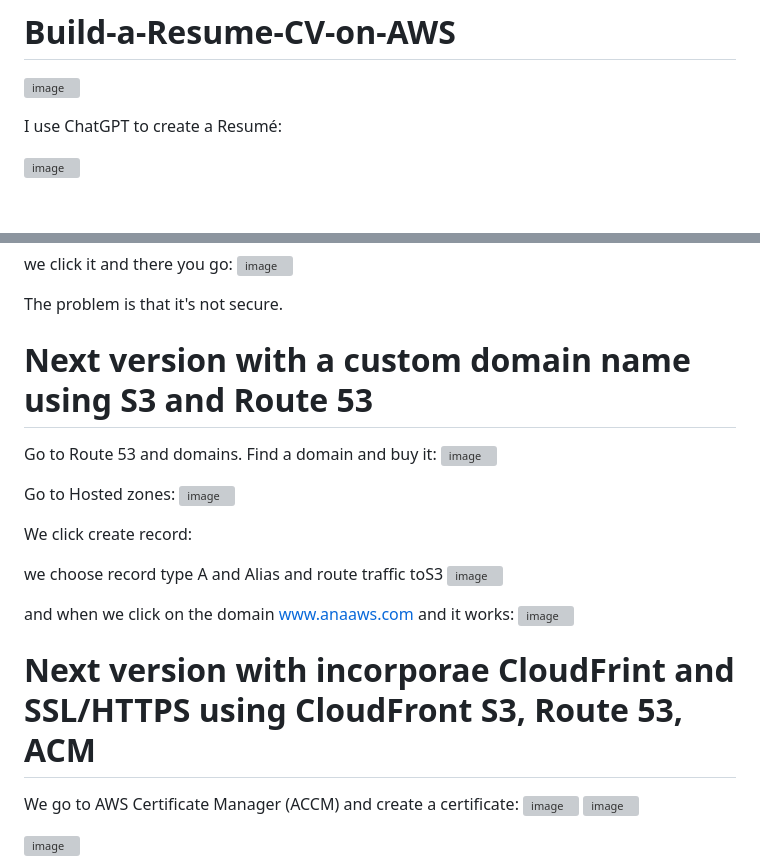
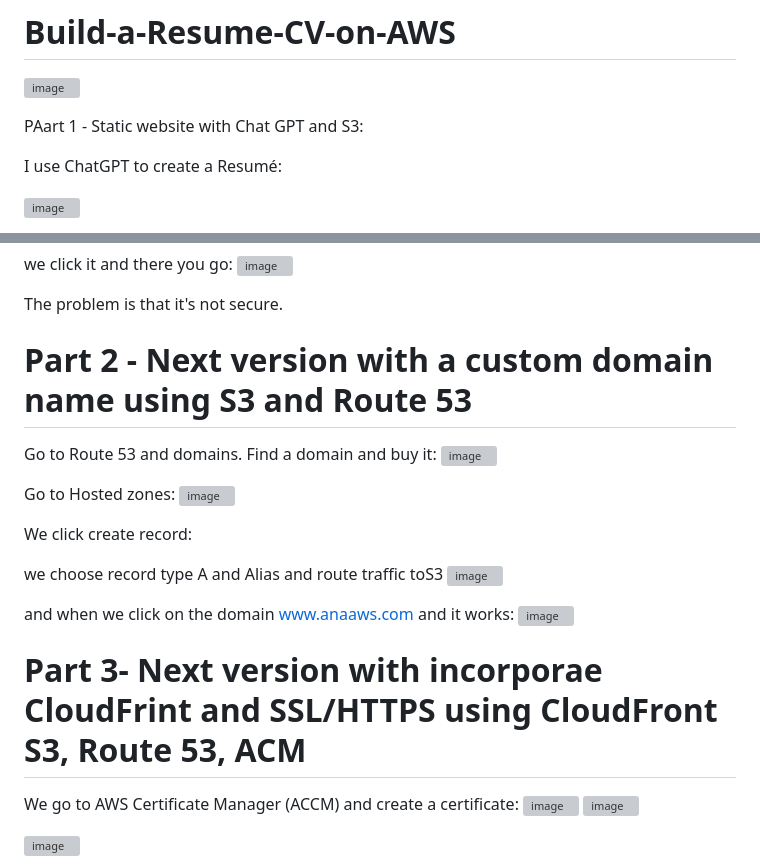
Before and after one commit to redjules/Build-a-Resume-CV-on-AWS, a Markdown page: README.md, 2 parts joined by grey strips. Rendered like a GitHub page; blank space fills up the shorter version; grey boxes are pictures that could not be loaded.

```diff
--- a/README.md
+++ b/README.md
@@ -1,6 +1,8 @@
 # Build-a-Resume-CV-on-AWS
 
 ![image](https://github.com/redjules/Build-a-Resume-CV-on-AWS/assets/106017493/de92929c-7c90-431b-914b-c0b97be7d1ea)
+
+PAart 1 - Static website with Chat GPT and S3:
 
 I use ChatGPT to create a Resumé:
 
@@ -51,7 +53,7 @@ we click it and there you go:
 
 The problem is that it's not secure.
 
-# Next version with a custom domain name using S3 and Route 53
+# Part 2 - Next version with a custom domain name using S3 and Route 53
 
 Go to Route 53 and domains. Find a domain and buy it:
 ![image](https://github.com/redjules/Build-a-Resume-CV-on-AWS/assets/106017493/d8c09ad1-6fec-43e3-8482-00bc65c6d794)
@@ -70,7 +72,7 @@ and when we click on the domain www.anaaws.com and it works:
 ![image](https://github.com/redjules/Build-a-Resume-CV-on-AWS/assets/106017493/49466739-6da8-4cd7-9d86-a0fcd4b5c09a)
 
 
-# Next version with incorporae CloudFrint and SSL/HTTPS using CloudFront S3, Route 53, ACM
+# Part 3- Next version with incorporae CloudFrint and SSL/HTTPS using CloudFront S3, Route 53, ACM
 
 We go to AWS Certificate Manager (ACCM) and create a certificate:
 ![image](https://github.com/redjules/Build-a-Resume-CV-on-AWS/assets/106017493/ea62b4cc-8e05-4896-8788-d6ca2d29d10f)
```
